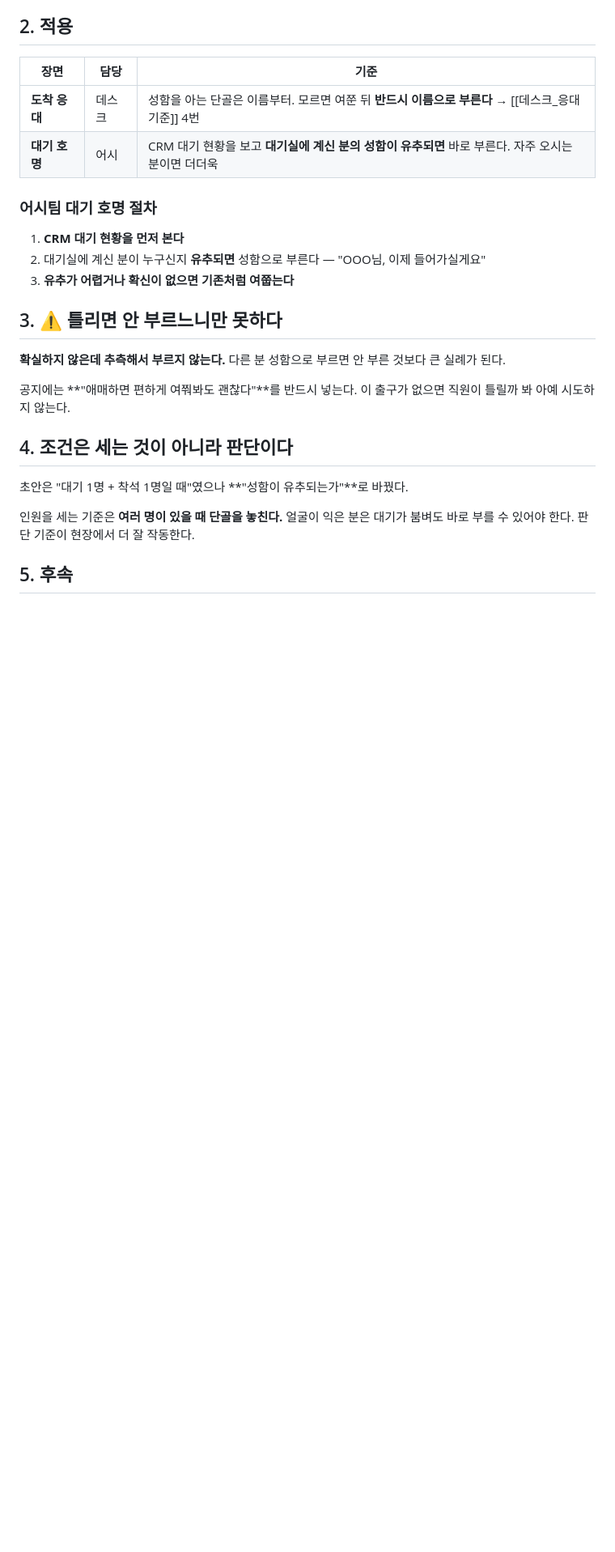
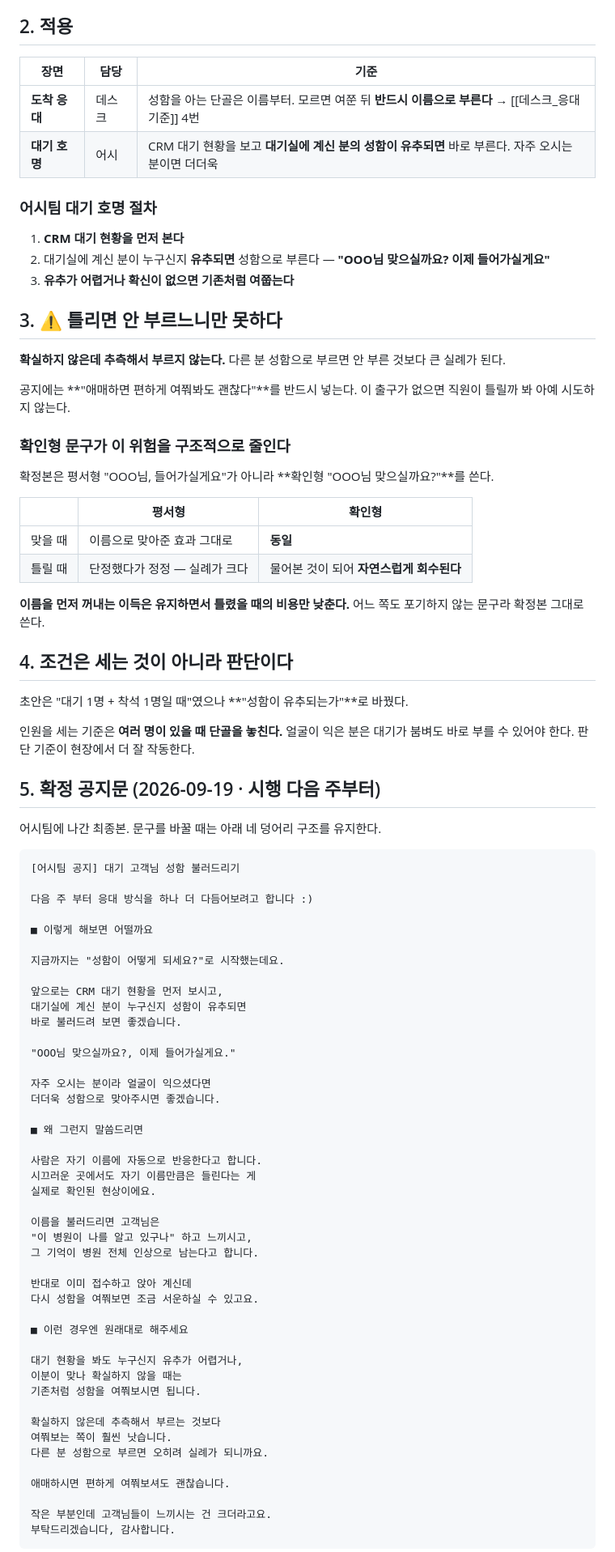
Before and after one commit to terrypark2003/beautypark-obsidian, a Markdown page: 02_AI_Wiki/operations/성함_호명_기준.md, the part around one of its changes. Shown at 81% size. Rendered like a GitHub page; blank space fills up the shorter version.

Commit message:
성함 호명 기준 — 어시팀 확정 공지문 등재 (#46)
2026-09-19 어시팀에 나간 최종본을 §5로 등재했다.

- §2 호명 문구를 평서형에서 확인형("OOO님 맞으실까요?")으로 정정
- §3 확인형이 오호명 위험을 구조적으로 줄이는 이유 추가
  — 맞을 때 효과는 동일, 틀릴 때만 자연스럽게 회수된다
- §5 확정 공지문 전문 + 네 덩어리 구조(할 일·이유·출구·부탁)
- 되묻기의 비용을 한 줄 넣은 것이 이 문안의 핵심임을 기록


Claude-Session: https://claude.ai/code/session_01F17keEVFmtgREEjV7JWP7W

Co-authored-by: Claude <noreply@anthropic.com>

````diff
--- a/02_AI_Wiki/operations/성함_호명_기준.md
+++ b/02_AI_Wiki/operations/성함_호명_기준.md
@@ -43,7 +43,7 @@ fMRI·PET 연구에서 자기 이름을 처리할 때 **내측 전전두피질(M
 ### 어시팀 대기 호명 절차
 
 1. **CRM 대기 현황을 먼저 본다**
-2. 대기실에 계신 분이 누구신지 **유추되면** 성함으로 부른다 — "OOO님, 이제 들어가실게요"
+2. 대기실에 계신 분이 누구신지 **유추되면** 성함으로 부른다 — **"OOO님 맞으실까요? 이제 들어가실게요"**
 3. **유추가 어렵거나 확신이 없으면 기존처럼 여쭙는다**
 
 ## 3. ⚠️ 틀리면 안 부르느니만 못하다
@@ -52,10 +52,71 @@ fMRI·PET 연구에서 자기 이름을 처리할 때 **내측 전전두피질(M
 
 공지에는 **"애매하면 편하게 여쭤봐도 괜찮다"**를 반드시 넣는다. 이 출구가 없으면 직원이 틀릴까 봐 아예 시도하지 않는다.
 
+### 확인형 문구가 이 위험을 구조적으로 줄인다
+
+확정본은 평서형 "OOO님, 들어가실게요"가 아니라 **확인형 "OOO님 맞으실까요?"**를 쓴다.
+
+| | 평서형 | 확인형 |
+|---|---|---|
+| 맞을 때 | 이름으로 맞아준 효과 그대로 | **동일** |
+| 틀릴 때 | 단정했다가 정정 — 실례가 크다 | 물어본 것이 되어 **자연스럽게 회수된다** |
+
+**이름을 먼저 꺼내는 이득은 유지하면서 틀렸을 때의 비용만 낮춘다.** 어느 쪽도 포기하지 않는 문구라 확정본 그대로 쓴다.
+
 ## 4. 조건은 세는 것이 아니라 판단이다
 
 초안은 "대기 1명 + 착석 1명일 때"였으나 **"성함이 유추되는가"**로 바꿨다.
 
 인원을 세는 기준은 **여러 명이 있을 때 단골을 놓친다.** 얼굴이 익은 분은 대기가 붐벼도 바로 부를 수 있어야 한다. 판단 기준이 현장에서 더 잘 작동한다.
 
-## 5. 후속
+## 5. 확정 공지문 (2026-09-19 · 시행 다음 주부터)
+
+어시팀에 나간 최종본. 문구를 바꿀 때는 아래 네 덩어리 구조를 유지한다.
+
+```
+[어시팀 공지] 대기 고객님 성함 불러드리기
+
+다음 주 부터 응대 방식을 하나 더 다듬어보려고 합니다 :)
+
+■ 이렇게 해보면 어떨까요
+
+지금까지는 "성함이 어떻게 되세요?"로 시작했는데요.
+
+앞으로는 CRM 대기 현황을 먼저 보시고,
+대기실에 계신 분이 누구신지 성함이 유추되면
+바로 불러드려 보면 좋겠습니다.
+
+"OOO님 맞으실까요?, 이제 들어가실게요."
+
+자주 오시는 분이라 얼굴이 익으셨다면
+더더욱 성함으로 맞아주시면 좋겠습니다.
+
+■ 왜 그런지 말씀드리면
+
+사람은 자기 이름에 자동으로 반응한다고 합니다.
+시끄러운 곳에서도 자기 이름만큼은 들린다는 게
+실제로 확인된 현상이에요.
+
+이름을 불러드리면 고객님은
+"이 병원이 나를 알고 있구나" 하고 느끼시고,
+그 기억이 병원 전체 인상으로 남는다고 합니다.
+
+반대로 이미 접수하고 앉아 계신데
+다시 성함을 여쭤보면 조금 서운하실 수 있고요.
+
+■ 이런 경우엔 원래대로 해주세요
+
+대기 현황을 봐도 누구신지 유추가 어렵거나,
+이분이 맞나 확실하지 않을 때는
+기존처럼 성함을 여쭤보시면 됩니다.
+
+확실하지 않은데 추측해서 부르는 것보다
+여쭤보는 쪽이 훨씬 낫습니다.
+다른 분 성함으로 부르면 오히려 실례가 되니까요.
+
+애매하시면 편하게 여쭤보셔도 괜찮습니다.
+
+작은 부분인데 고객님들이 느끼시는 건 크더라고요.
+부탁드리겠습니다, 감사합니다.
+```
+
````
Also changed, not shown: other parts of 02_AI_Wiki/operations/성함_호명_기준.md (+14 -2 lines).
